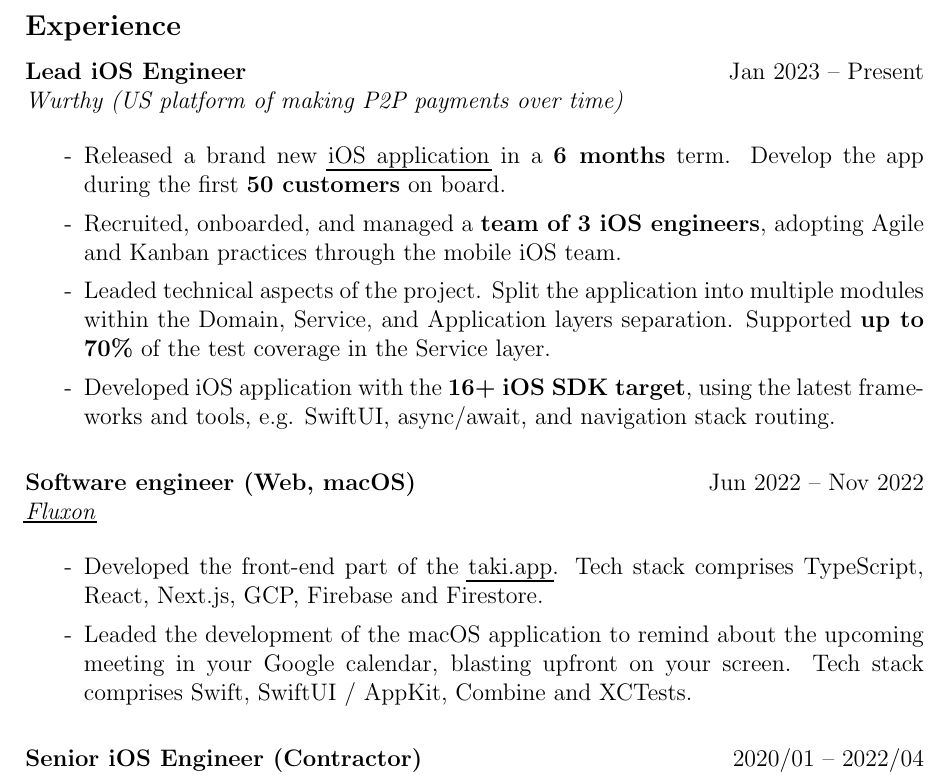
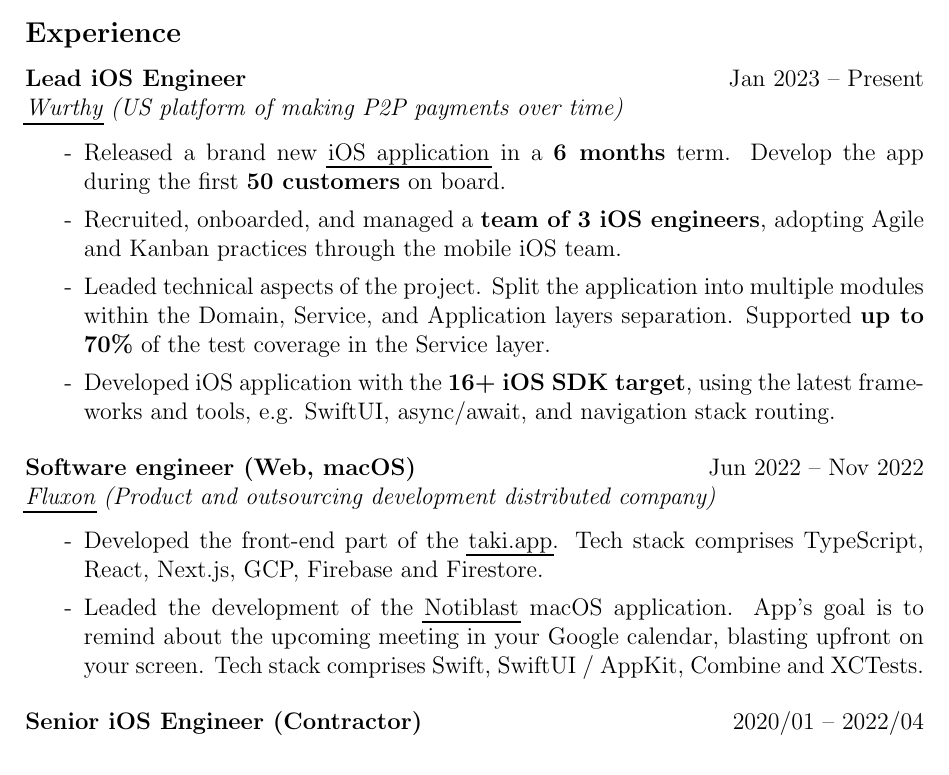
Before and after one commit to hamsternik/cv, a LaTeX document (hamsternik.compact.tex): part of page 1 of 2, cut so that both start at the same text. Compiled offline with pdfLaTeX.

Commit message:
fix experience subsection

```diff
--- a/hamsternik.compact.tex
+++ b/hamsternik.compact.tex
@@ -122,8 +122,9 @@
 \Experience
 {Lead iOS Engineer}
 {Jan 2023 -- Present}
-{Wurthy (US platform of making P2P payments over time)}
+{\href{https://www.wurthy.co}{Wurthy} (US platform of making P2P payments over time)}
 
+\noindent
 \begin{itemize}[label=-]
     \setlength\itemsep{0em}
     \item Released a brand new {\href{https://apps.apple.com/us/app/wurthy/id6446956833}{iOS application}} in a \textbf{6 months} term. Develop the app during the first \textbf{50 customers} on board.
@@ -137,12 +138,16 @@
 \Experience
 {Software engineer (Web, macOS)}
 {Jun 2022 -- Nov 2022}
-{\href{https://www.fluxon.com/}{Fluxon}}
+{\href{https://www.fluxon.com/}{Fluxon} (Product and outsourcing development distributed company)}
 
+\noindent
 \begin{itemize}[label=-]
     \setlength\itemsep{0em}
-    \item Developed the front-end part of the \href{https://taki.app}{taki.app}. Tech stack comprises TypeScript, React, Next.js, GCP, Firebase and Firestore.
-    \item Leaded the development of the macOS application to remind about the upcoming meeting in your Google calendar, blasting upfront on your screen. Tech stack comprises Swift, SwiftUI / AppKit, Combine and XCTests.
+    \item Developed the front-end part of the \href{https://taki.app}{taki.app}.
+    Tech stack comprises TypeScript, React, Next.js, GCP, Firebase and Firestore.
+    \item Leaded the development of the \href{https://apps.apple.com/in/app/notiblast/id6443910263}{Notiblast} macOS application.
+    App's goal is to remind about the upcoming meeting in your Google calendar, blasting upfront on your screen.
+    Tech stack comprises Swift, SwiftUI / AppKit, Combine and XCTests.
 \end{itemize}
 
 \SubSectionSpacing
```
Also changed, not shown: 1 other file.
